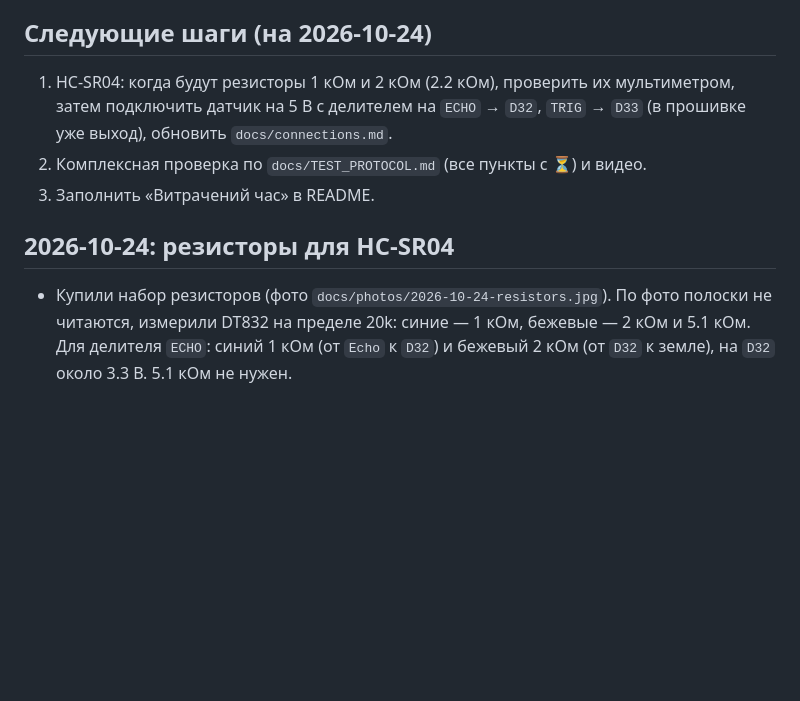
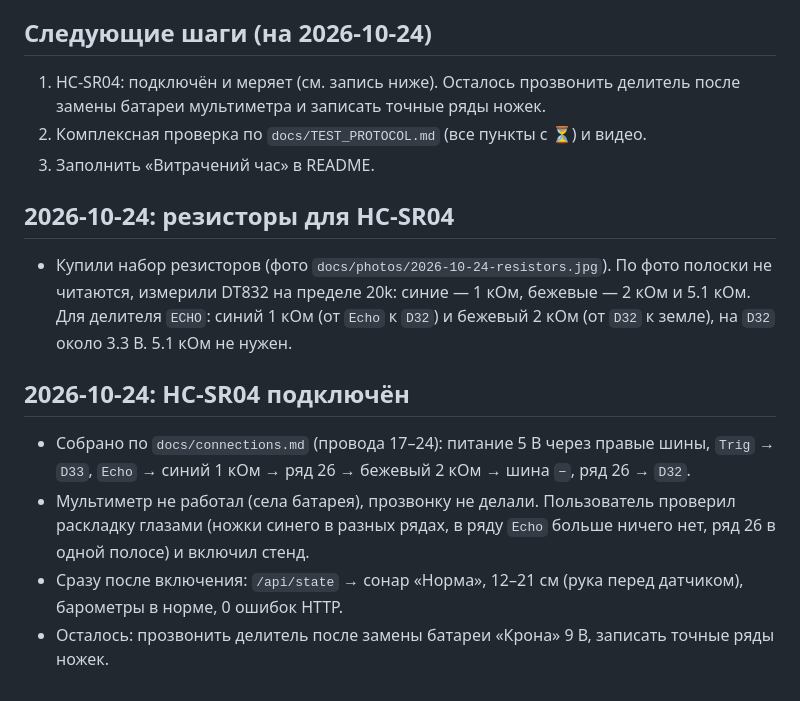
Before and after one commit to yarikbrat/esp-test, a Markdown page: docs/hardware-log.md, the part around the change. Rendered like a GitHub page; blank space fills up the shorter version.

```diff
--- a/docs/hardware-log.md
+++ b/docs/hardware-log.md
@@ -227,8 +227,8 @@
 
 ## Следующие шаги (на 2026-10-24)
 
-1. HC-SR04: когда будут резисторы 1 кОм и 2 кОм (2.2 кОм), проверить их мультиметром, затем подключить датчик
-   на 5 В с делителем на `ECHO` → `D32`, `TRIG` → `D33` (в прошивке уже выход), обновить `docs/connections.md`.
+1. HC-SR04: подключён и меряет (см. запись ниже). Осталось прозвонить делитель после замены батареи
+   мультиметра и записать точные ряды ножек.
 2. Комплексная проверка по `docs/TEST_PROTOCOL.md` (все пункты с ⏳) и видео.
 3. Заполнить «Витрачений час» в README.
 
@@ -237,3 +237,13 @@
 - Купили набор резисторов (фото `docs/photos/2026-10-24-resistors.jpg`). По фото полоски не читаются, измерили
   DT832 на пределе 20k: синие — 1 кОм, бежевые — 2 кОм и 5.1 кОм. Для делителя `ECHO`: синий 1 кОм
   (от `Echo` к `D32`) и бежевый 2 кОм (от `D32` к земле), на `D32` около 3.3 В. 5.1 кОм не нужен.
+
+## 2026-10-24: HC-SR04 подключён
+
+- Собрано по `docs/connections.md` (провода 17–24): питание 5 В через правые шины, `Trig` → `D33`, `Echo` →
+  синий 1 кОм → ряд 26 → бежевый 2 кОм → шина `−`, ряд 26 → `D32`.
+- Мультиметр не работал (села батарея), прозвонку не делали. Пользователь проверил раскладку глазами
+  (ножки синего в разных рядах, в ряду `Echo` больше ничего нет, ряд 26 в одной полосе) и включил стенд.
+- Сразу после включения: `/api/state` → сонар «Норма», 12–21 см (рука перед датчиком), барометры в норме,
+  0 ошибок HTTP.
+- Осталось: прозвонить делитель после замены батареи «Крона» 9 В, записать точные ряды ножек.
```
Also changed, not shown: docs/connections.md (+17 -3 lines), docs/photos/2026-10-24-hc-sr04.jpg (added).
